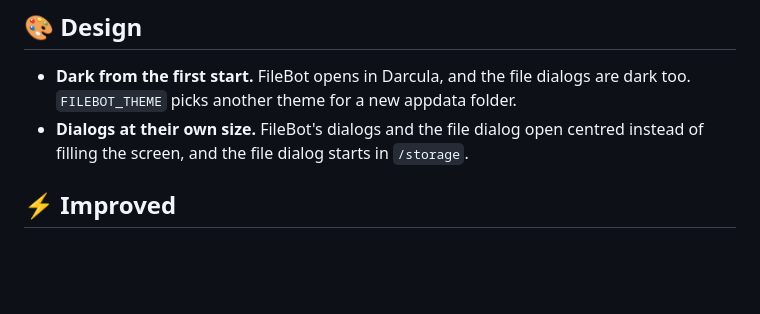
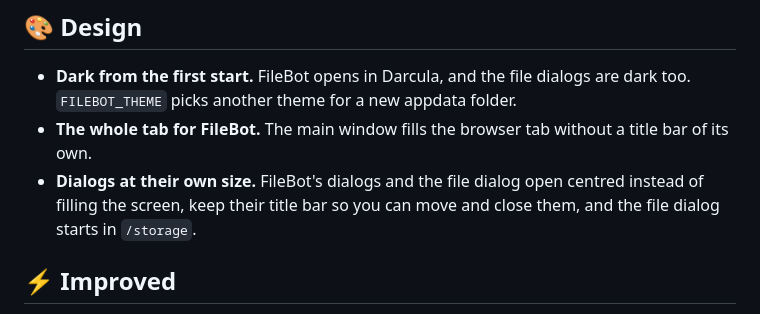
Before and after one commit to junkerderprovinz/filebot, a Markdown page: .github/release-notes/v1.0.0.md, the part around the change. GitHub-like rendering; blank space fills up the shorter version.

```diff
--- a/.github/release-notes/v1.0.0.md
+++ b/.github/release-notes/v1.0.0.md
@@ -10,7 +10,8 @@ The FileBot desktop app for Unraid, streamed to the browser over Selkies. You br
 ## 🎨 Design
 
 - **Dark from the first start.** FileBot opens in Darcula, and the file dialogs are dark too. `FILEBOT_THEME` picks another theme for a new appdata folder.
-- **Dialogs at their own size.** FileBot's dialogs and the file dialog open centred instead of filling the screen, and the file dialog starts in `/storage`.
+- **The whole tab for FileBot.** The main window fills the browser tab without a title bar of its own.
+- **Dialogs at their own size.** FileBot's dialogs and the file dialog open centred instead of filling the screen, keep their title bar so you can move and close them, and the file dialog starts in `/storage`.
 
 ## ⚡ Improved
 
```
Also changed, not shown: README.md (+2 -1 lines), .github/assets/screenshots/filebot-1.png, .github/assets/screenshots/filebot-2.png, 1 other file.
